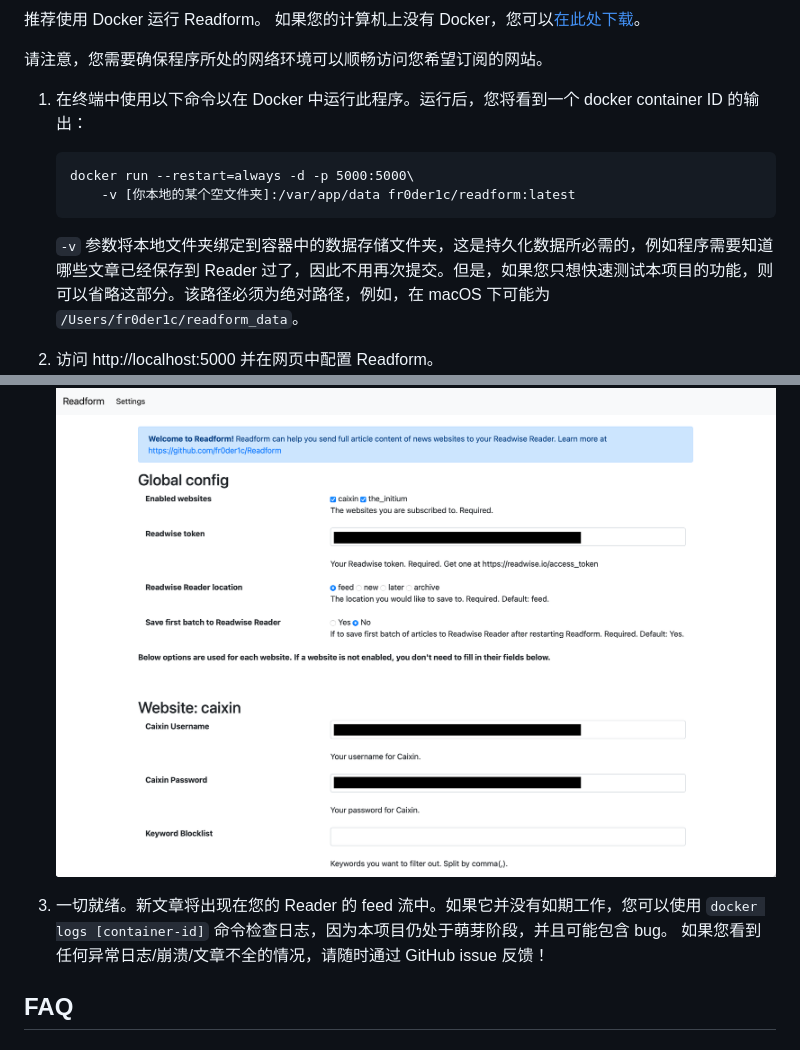
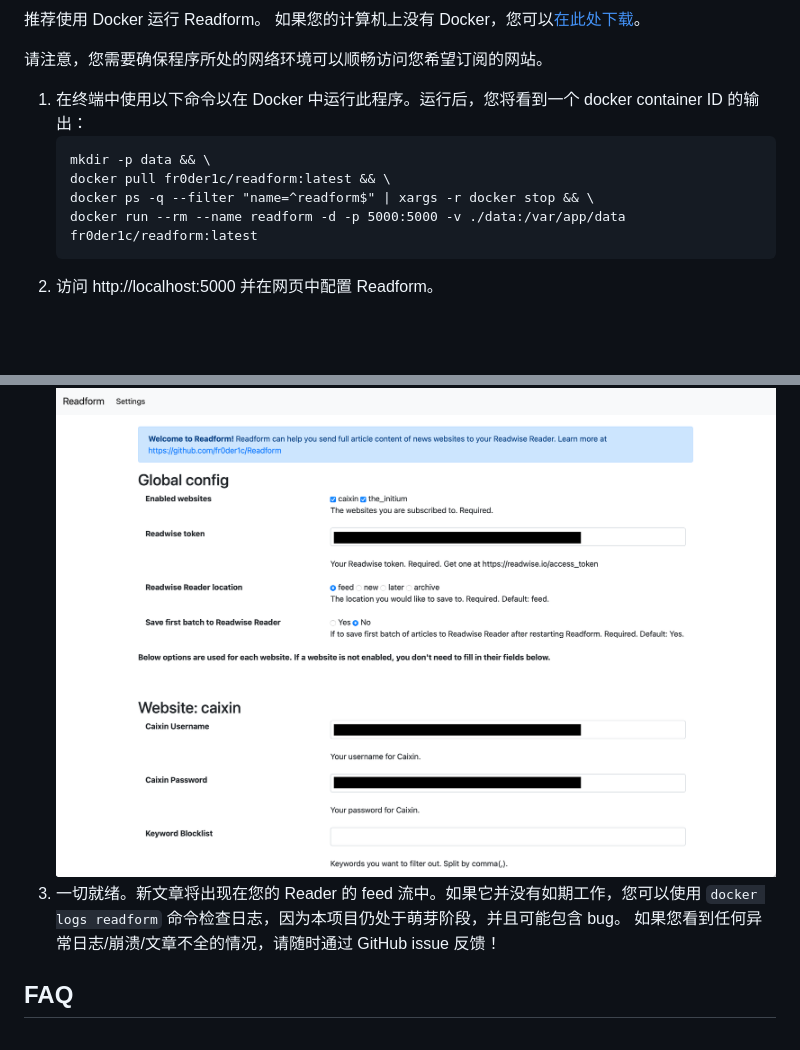
Before and after one commit to fr0der1c/Readform, a Markdown page: README_ZH.md, 2 parts joined by grey strips. Rendered like a GitHub page; blank space fills up the shorter version.

Commit message:
refine readme

````diff
--- a/README_ZH.md
+++ b/README_ZH.md
@@ -37,14 +37,14 @@ Readform 不是基于云的服务，您需要在自己的机器上运行它。
 
 1. 在终端中使用以下命令以在 Docker 中运行此程序。运行后，您将看到一个 docker container ID 的输出：
      ```
-     docker run --restart=always -d -p 5000:5000\
-         -v [你本地的某个空文件夹]:/var/app/data fr0der1c/readform:latest
+     mkdir -p data && \
+     docker pull fr0der1c/readform:latest && \
+     docker ps -q --filter "name=^readform$" | xargs -r docker stop && \
+     docker run --rm --name readform -d -p 5000:5000 -v ./data:/var/app/data fr0der1c/readform:latest
      ```
-
-   `-v` 参数将本地文件夹绑定到容器中的数据存储文件夹，这是持久化数据所必需的，例如程序需要知道哪些文章已经保存到 Reader 过了，因此不用再次提交。但是，如果您只想快速测试本项目的功能，则可以省略这部分。该路径必须为绝对路径，例如，在 macOS 下可能为 `/Users/fr0der1c/readform_data`。
 2. 访问 http://localhost:5000 并在网页中配置 Readform。
    ![Readform screenshot](./screenshot.png)
-3. 一切就绪。新文章将出现在您的 Reader 的 feed 流中。如果它并没有如期工作，您可以使用 `docker logs [container-id]` 命令检查日志，因为本项目仍处于萌芽阶段，并且可能包含 bug。 如果您看到任何异常日志/崩溃/文章不全的情况，请随时通过 GitHub issue 反馈！
+3. 一切就绪。新文章将出现在您的 Reader 的 feed 流中。如果它并没有如期工作，您可以使用 `docker logs readform` 命令检查日志，因为本项目仍处于萌芽阶段，并且可能包含 bug。 如果您看到任何异常日志/崩溃/文章不全的情况，请随时通过 GitHub issue 反馈！
 
 ## FAQ
 ### 使用此程序需要订阅吗？
````
Also changed, not shown: README.md (+5 -4 lines).
